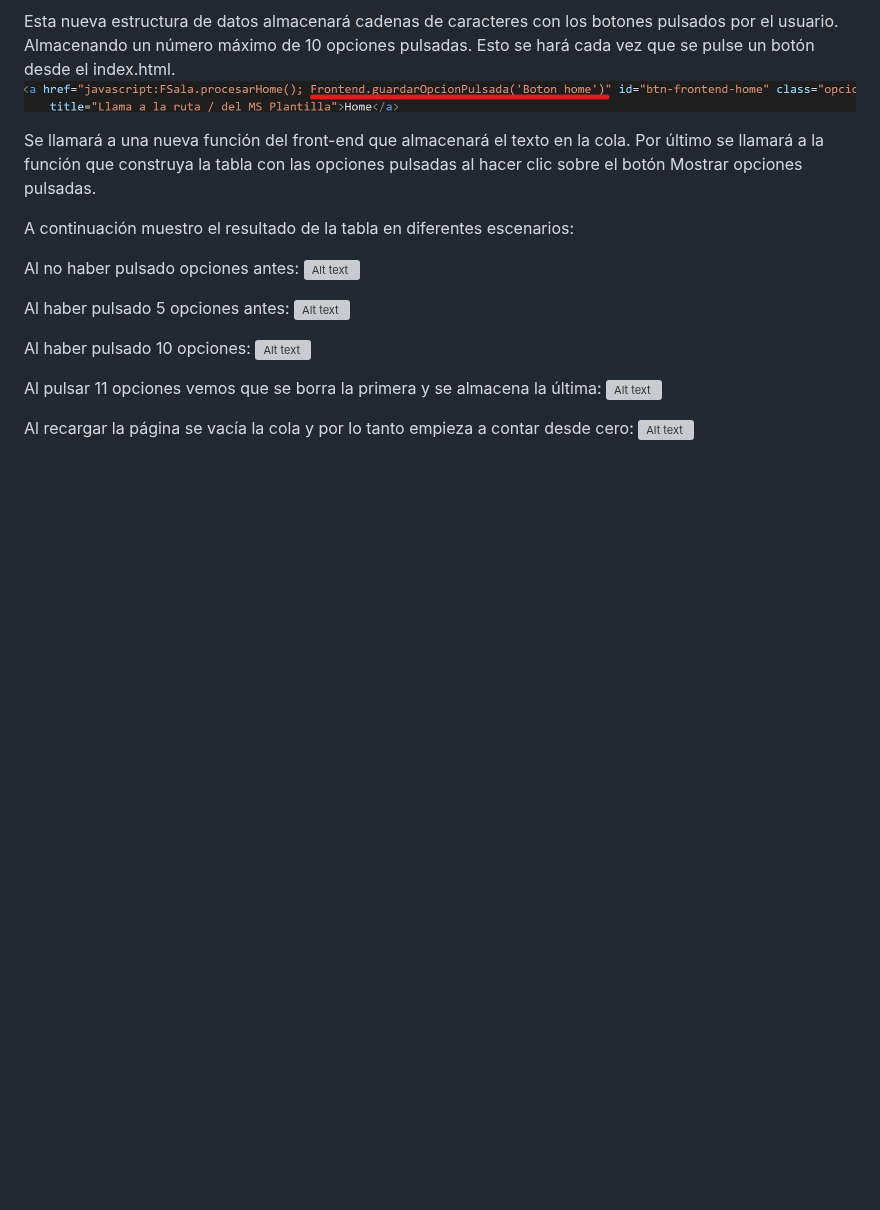
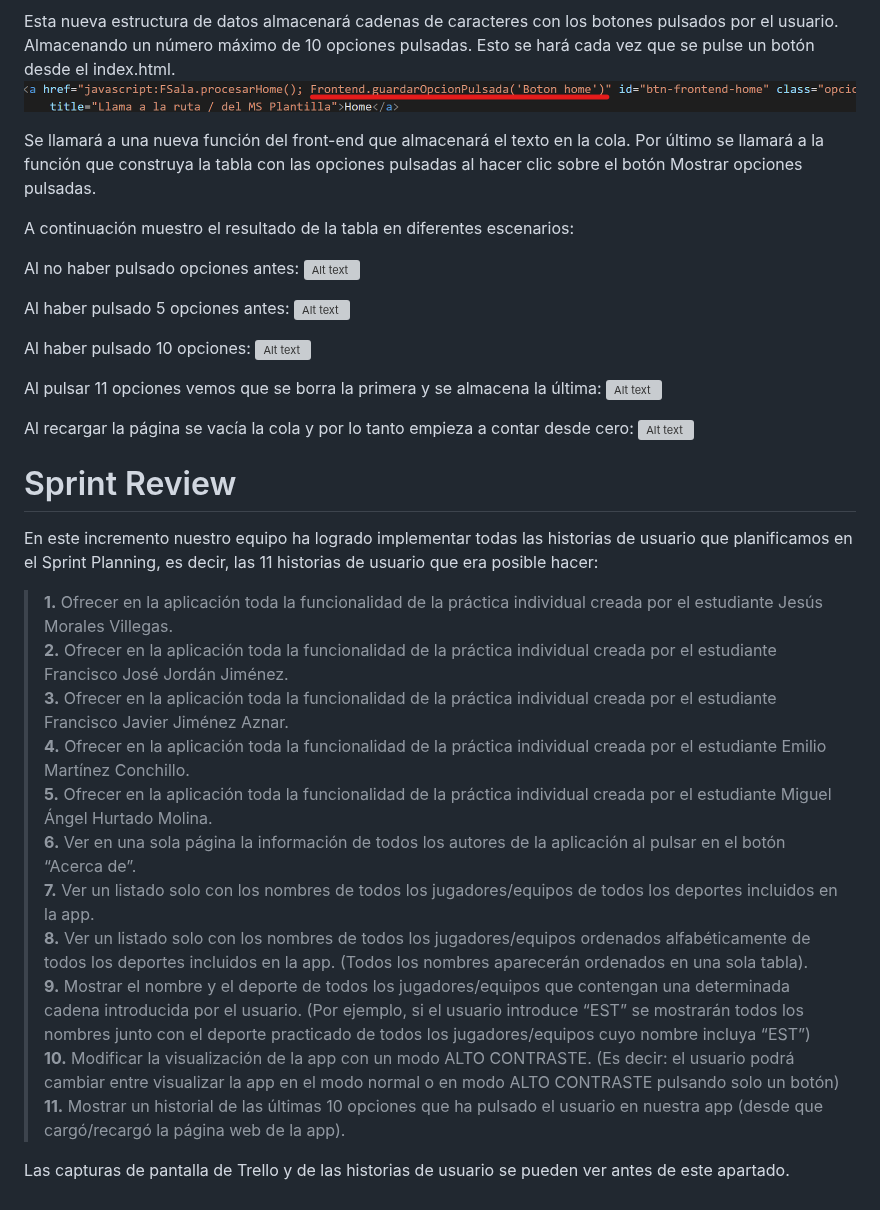
Before and after one commit to UJA-DAGIL-22-23/d-agil-2022-2023-practica-4-jesus_emilio_miguel_francisco_francisco, a Markdown page: README.md, the part around the change. Drawn GitHub-style; blank space fills up the shorter version; grey boxes are pictures that could not be loaded.

Commit message:
Redacción de la Sprint Review
Se ha escrito en README la información relacionada con la Sprint Review.

```diff
--- a/README.md
+++ b/README.md
@@ -215,3 +215,22 @@ Al pulsar 11 opciones vemos que se borra la primera y se almacena la última:
 
 Al recargar la página se vacía la cola y por lo tanto empieza a contar desde cero:
 ![Alt text](assets/img/HU11_Recarga.png)
+
+
+# Sprint Review
+
+En este incremento nuestro equipo ha logrado implementar todas las historias de usuario que planificamos en el Sprint Planning, es decir, las 11 historias de usuario que era posible hacer:
+
+> **1.** Ofrecer en la aplicación toda la funcionalidad de la práctica individual creada por el estudiante Jesús Morales Villegas.
+> **2.** Ofrecer en la aplicación toda la funcionalidad de la práctica individual creada por el estudiante Francisco José Jordán Jiménez.
+> **3.** Ofrecer en la aplicación toda la funcionalidad de la práctica individual creada por el estudiante Francisco Javier Jiménez Aznar.
+> **4.** Ofrecer en la aplicación toda la funcionalidad de la práctica individual creada por el estudiante Emilio Martínez Conchillo.
+> **5.** Ofrecer en la aplicación toda la funcionalidad de la práctica individual creada por el estudiante Miguel Ángel Hurtado Molina.
+> **6.** Ver en una sola página la información de todos los autores de la aplicación al pulsar en el botón “Acerca de”.
+> **7.** Ver un listado solo con los nombres de todos los jugadores/equipos de todos los deportes incluidos en la app.
+> **8.** Ver un listado solo con los nombres de todos los jugadores/equipos ordenados alfabéticamente de todos los deportes incluidos en la app. (Todos los nombres aparecerán ordenados en una sola tabla).
+> **9.** Mostrar el nombre y el deporte de todos los jugadores/equipos que contengan una determinada cadena introducida por el usuario. (Por ejemplo, si el usuario introduce “EST” se mostrarán todos los nombres junto con el deporte practicado de todos los jugadores/equipos cuyo nombre incluya “EST”)
+> **10.** Modificar la visualización de la app con un modo ALTO CONTRASTE. (Es decir: el usuario podrá cambiar entre visualizar la app en el modo normal o en modo ALTO CONTRASTE pulsando solo un botón)
+> **11.** Mostrar un historial de las últimas 10 opciones que ha pulsado el usuario en nuestra app (desde que cargó/recargó la página web de la app).
+
+Las capturas de pantalla de Trello y de las historias de usuario se pueden ver antes de este apartado.
```
